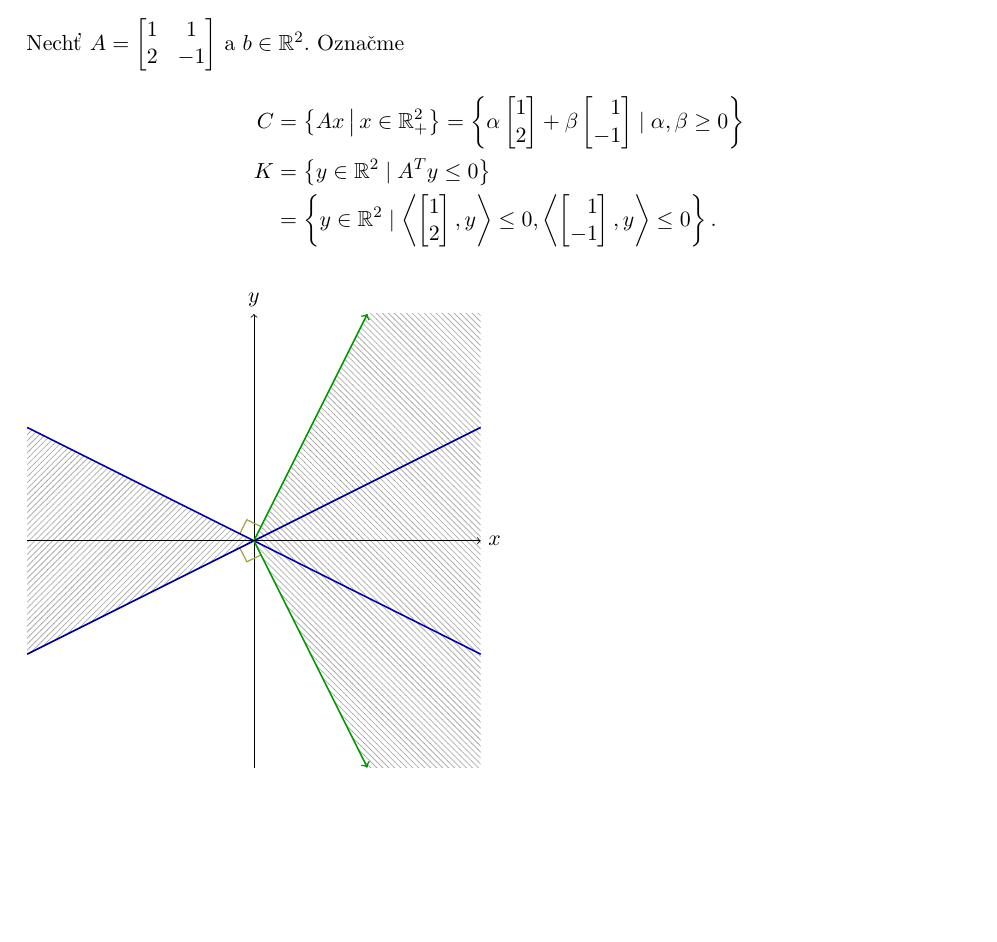
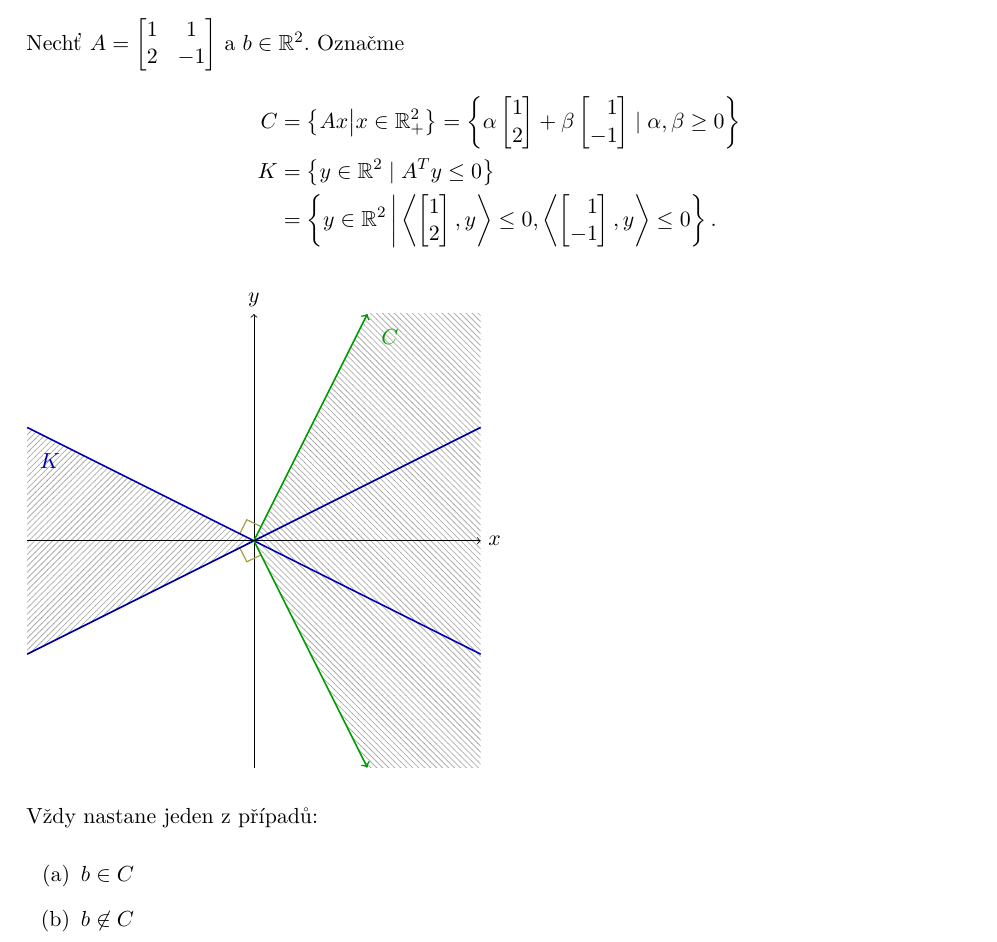
Before and after one commit to knedl1k/A8B01OGT, a LaTeX problem sheet (exercises/main.tex, which reads exercises/chapters/03.tex): part of page 20 of 31, cut so that both start at the same text, the shorter picture padded with empty space. Compiled offline with pdfLaTeX.

Commit message:
add names for spaces

```diff
--- a/exercises/chapters/03.tex
+++ b/exercises/chapters/03.tex
@@ -257,7 +257,7 @@ Nechť $A =
     2 & -1
 \end{bmatrix}$ a $b\in \R^2$. Označme
 \begin{align*}
-    C &= \bc{Ax \,\middle\vert\, x \in \R^2_+} = \bc{\alpha
+    C &= \bc{Ax \middle| x \in \R^2_+} = \bc{\alpha
     \begin{bmatrix}
         1\\
         2
@@ -298,8 +298,15 @@ Nechť $A =
     \draw[->][black!40!green, thick] (0,0) -- (1,2) node[above] {};
     \draw[->][black!40!green, thick] (0,0) -- (1,-2) node[below] {};
 
-
+    \draw[black!40!green, thick] (1.2,1.8) node{$C$};
+    \draw[black!30!blue, thick] (-1.8,0.7) node{$K$};
 
     \draw[->] (-2,0) -- (2,0) node[right] {\(x\)};
 
 \end{tikzpicture}
+
+Vždy nastane jeden z případů:
+\begin{enumerate}[(a)]
+    \item $b \in C$
+    \item $b \not\in C$
+\end{enumerate}
```
Also changed, not shown: exercises/main.pdf, exercises/chapters/03.tex (4 more changed lines).
